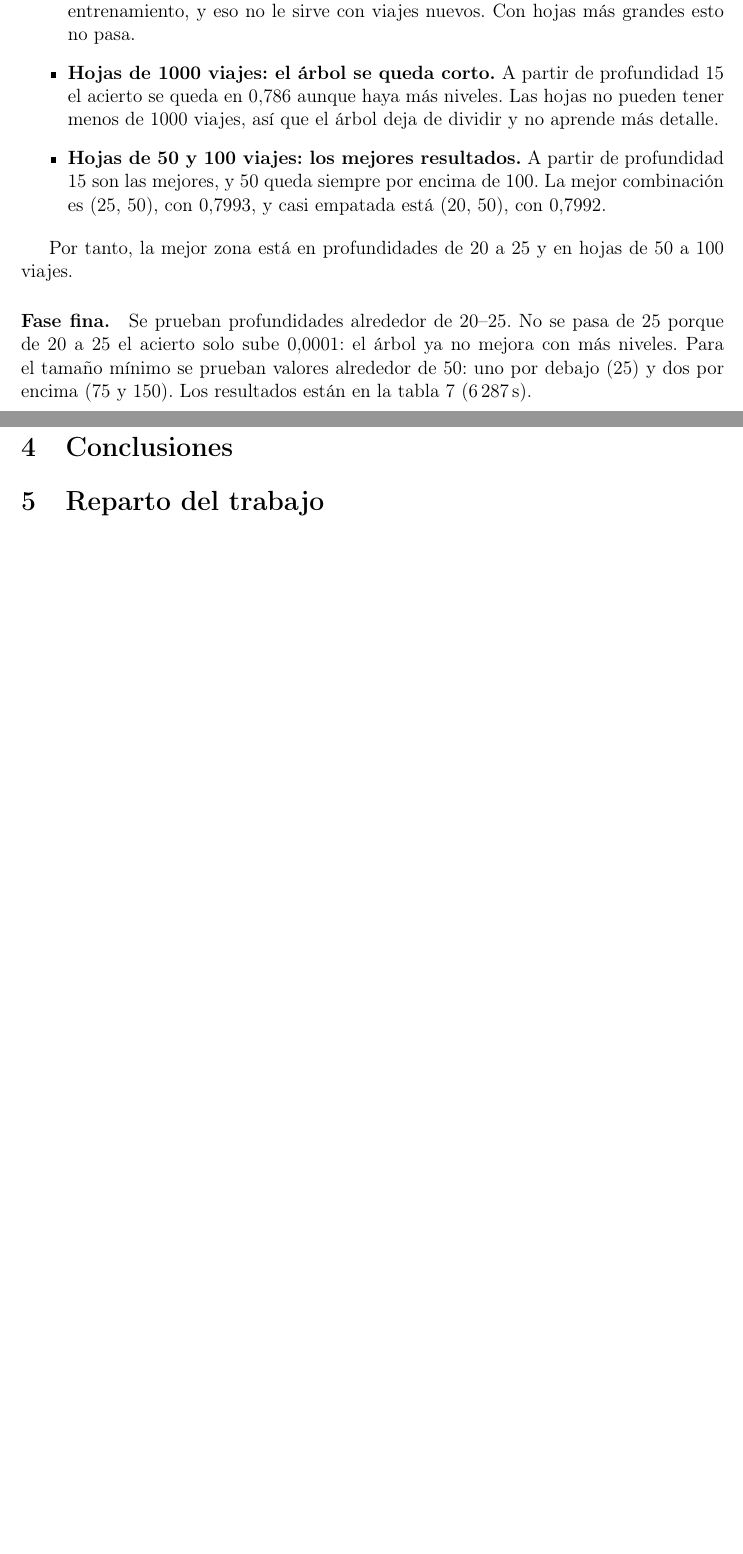
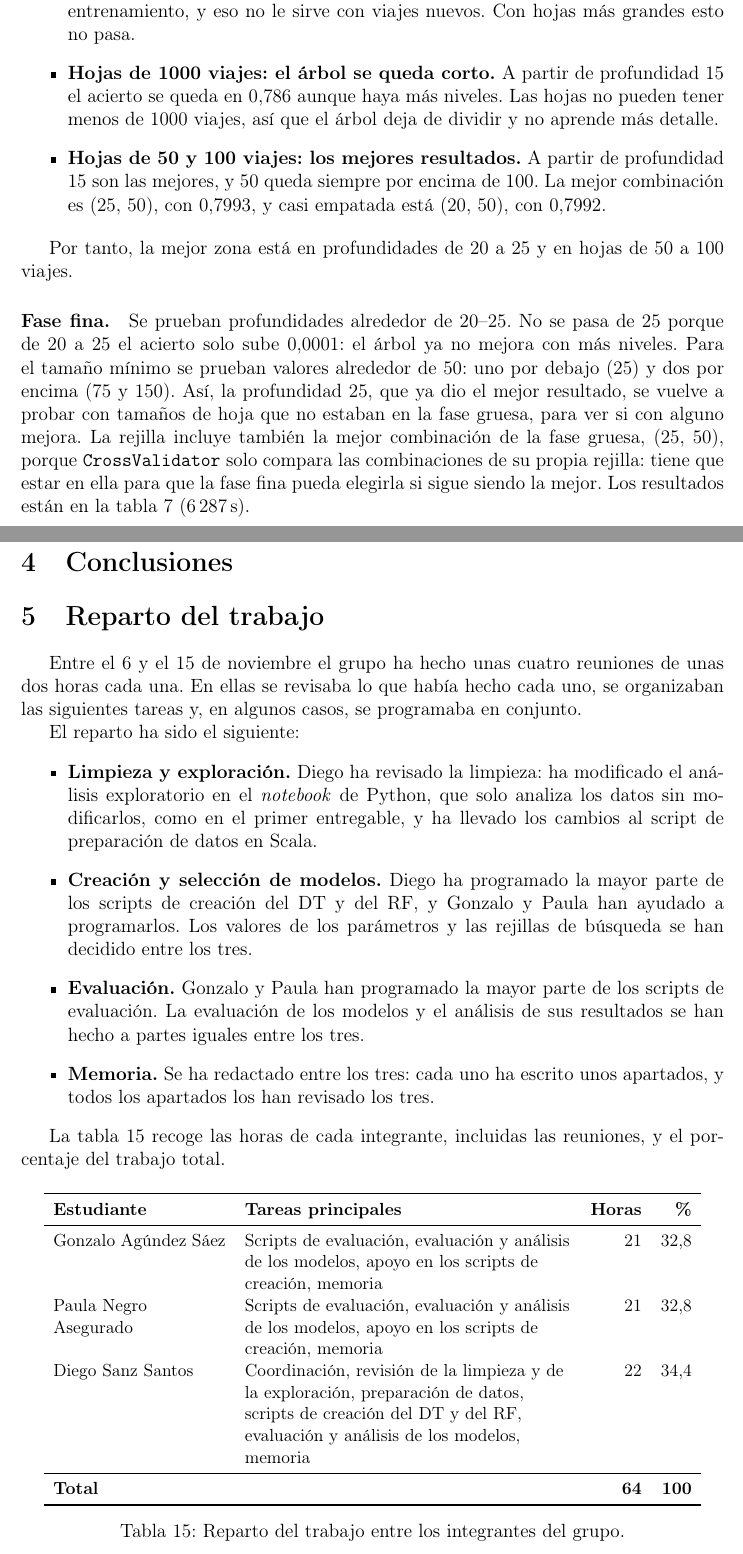
Before and after one commit to Diesanz/ml-classifiers-workspace, a LaTeX document (main.tex): two parts of pages 15 and 21 of 23 before the commit and two parts of pages 15 and 21 of 22 after it, joined at a grey line, cut so that both start at the same text, the shorter picture padded with empty space. Compiled offline with pdfLaTeX.

Commit message:
Amplía la memoria y completa el reparto del trabajo
- Se reescribió la introducción y se añadieron referencias a las secciones de selección de modelos.
- Se aclararon la búsqueda en dos fases del árbol de decisión, la comparación de resultados y la interpretación del área ROC.
- Se añadió el reparto de tareas y horas, con una tabla por integrante.
- Se ajustó el cálculo del margen de confianza y se eliminaron los apéndices vacíos.

```diff
--- a/main.tex
+++ b/main.tex
@@ -586,8 +605,14 @@ a 100 viajes.
 \paragraph{Fase fina.} Se prueban profundidades alrededor de 20--25. No se
 pasa de 25 porque de 20 a 25 el acierto solo sube 0,0001: el árbol ya no
 mejora con más niveles. Para el tamaño mínimo se prueban valores alrededor
-de 50: uno por debajo (25) y dos por encima (75 y 150). Los resultados
-están en la tabla~\ref{tab:dt-fase2} (6\,287\,s).
+de 50: uno por debajo (25) y dos por encima (75 y 150). Así, la
+profundidad 25, que ya dio el mejor resultado, se vuelve a probar con
+tamaños de hoja que no estaban en la fase gruesa, para ver si con alguno
+mejora. La rejilla incluye también la mejor combinación de la fase gruesa,
+(25, 50), porque \texttt{CrossValidator} solo compara las combinaciones de
+su propia rejilla: tiene que estar en ella para que la fase fina pueda
+elegirla si sigue siendo la mejor. Los resultados están en la
+tabla~\ref{tab:dt-fase2} (6\,287\,s).
 
 \begin{table}[H]
 \centering
@@ -966,9 +995,52 @@ umbral por defecto deja fuera muchos \textit{long}.
 % =====================================================================
 \section{Reparto del trabajo}
 % =====================================================================
-% - Tabla con el porcentaje de trabajo y las horas de cada estudiante.
-% - Opcional: qué parte ha hecho cada uno.
 
+Entre el 6 y el 15 de noviembre el grupo ha hecho unas cuatro reuniones de
+unas dos horas cada una. En ellas se revisaba lo que había hecho cada uno,
+se organizaban las siguientes tareas y, en algunos casos, se programaba
+en conjunto.
+
+El reparto ha sido el siguiente:
+\begin{itemize}
+    \item \textbf{Limpieza y exploración.} Diego ha revisado la limpieza:
+    ha modificado el análisis exploratorio en el \textit{notebook} de
+    Python, que solo analiza los datos sin modificarlos, como en el primer
+    entregable, y ha llevado los cambios al script de preparación de datos
+    en Scala.
+    \item \textbf{Creación y selección de modelos.} Diego ha programado la
+    mayor parte de los scripts de creación del \ac{DT} y del \ac{RF}, y
+    Gonzalo y Paula han ayudado a programarlos. Los valores de los
+    parámetros y las rejillas de búsqueda se han decidido entre los tres.
+    \item \textbf{Evaluación.} Gonzalo y Paula han programado la mayor
+    parte de los scripts de evaluación. La evaluación de los modelos y el
+    análisis de sus resultados se han hecho a partes iguales entre los
+    tres.
+    \item \textbf{Memoria.} Se ha redactado entre los tres: cada uno ha
+    escrito unos apartados, y todos los apartados los han revisado los
+    tres.
+\end{itemize}
+
+La tabla~\ref{tab:reparto} recoge las horas de cada integrante, incluidas
+las reuniones, y el porcentaje del trabajo total.
+
+\begin{table}[H]
+\centering
+\small
+\begin{tabular}{>{\raggedright\arraybackslash}p{3.8cm} >{\raggedright\arraybackslash}p{7.2cm} r r}
+\toprule
+\textbf{Estudiante} & \textbf{Tareas principales} & \textbf{Horas} & \textbf{\%} \\
+\midrule
+Gonzalo Agúndez Sáez & Scripts de evaluación, evaluación y análisis de los modelos, apoyo en los scripts de creación, memoria & 21 & 32,8 \\
+Paula Negro Asegurado & Scripts de evaluación, evaluación y análisis de los modelos, apoyo en los scripts de creación, memoria & 21 & 32,8 \\
+Diego Sanz Santos & Coordinación, revisión de la limpieza y de la exploración, preparación de datos, scripts de creación del \acs{DT} y del \acs{RF}, evaluación y análisis de los modelos, memoria & 22 & 34,4 \\
+\midrule
+\textbf{Total} & & \textbf{64} & \textbf{100} \\
+\bottomrule
+\end{tabular}
+\caption{Reparto del trabajo entre los integrantes del grupo.}
+\label{tab:reparto}
+\end{table}
 
 % =====================================================================
 \newpage
```
Also changed, not shown: main.tex (64 more changed lines).
